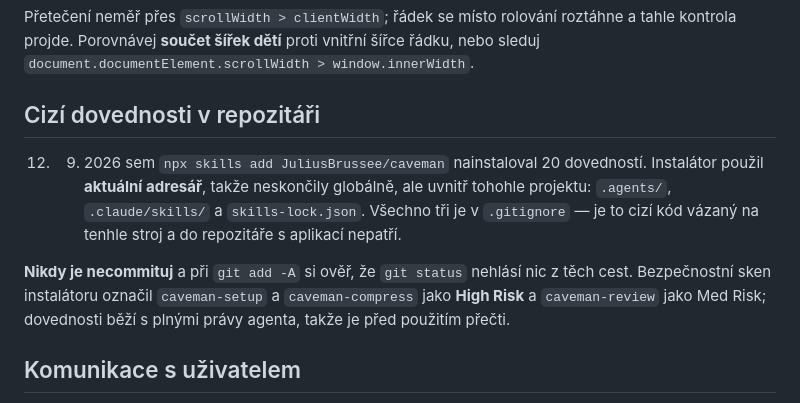
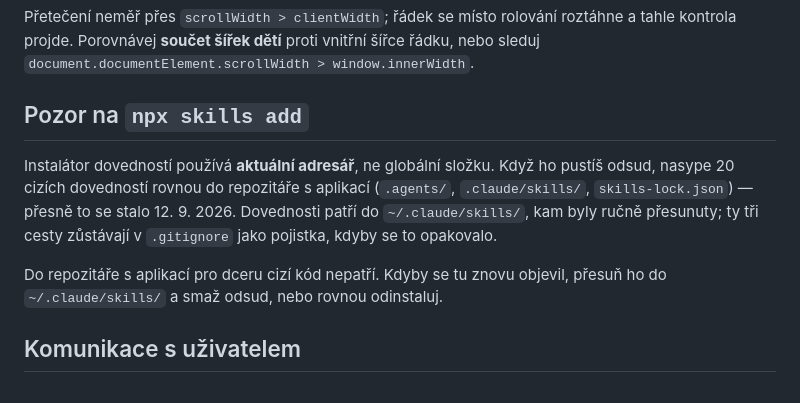
Before and after one commit to jardamoc/pocitani, a Markdown page: CLAUDE.md, the part around the change. GitHub-like rendering.

Commit message:
Upřesnění poznámky o npx skills add
Dovednosti byly přesunuty z repozitáře do ~/.claude/skills/, takže platí
pro všechny projekty a ne jen pro tenhle. Sekce v CLAUDE.md se mění na
varování, proč se to vůbec stalo: instalátor používá aktuální adresář,
ne globální složku. Cesty zůstávají v .gitignore jako pojistka.

Co-Authored-By: Claude Opus 5 <noreply@anthropic.com>

```diff
--- a/CLAUDE.md
+++ b/CLAUDE.md
@@ -186,17 +186,16 @@ Přetečení neměř přes `scrollWidth > clientWidth`; řádek se místo rolov
 kontrola projde. Porovnávej **součet šířek dětí** proti vnitřní šířce řádku, nebo sleduj
 `document.documentElement.scrollWidth > window.innerWidth`.
 
-## Cizí dovednosti v repozitáři
+## Pozor na `npx skills add`
 
-12. 9. 2026 sem `npx skills add JuliusBrussee/caveman` nainstaloval 20 dovedností.
-Instalátor použil **aktuální adresář**, takže neskončily globálně, ale uvnitř tohohle
-projektu: `.agents/`, `.claude/skills/` a `skills-lock.json`. Všechno tři je v
-`.gitignore` — je to cizí kód vázaný na tenhle stroj a do repozitáře s aplikací nepatří.
+Instalátor dovedností používá **aktuální adresář**, ne globální složku. Když ho pustíš
+odsud, nasype 20 cizích dovedností rovnou do repozitáře s aplikací (`.agents/`,
+`.claude/skills/`, `skills-lock.json`) — přesně to se stalo 12. 9. 2026. Dovednosti
+patří do `~/.claude/skills/`, kam byly ručně přesunuty; ty tři cesty zůstávají
+v `.gitignore` jako pojistka, kdyby se to opakovalo.
 
-**Nikdy je necommituj** a při `git add -A` si ověř, že `git status` nehlásí nic z těch
-cest. Bezpečnostní sken instalátoru označil `caveman-setup` a `caveman-compress` jako
-**High Risk** a `caveman-review` jako Med Risk; dovednosti běží s plnými právy agenta,
-takže je před použitím přečti.
+Do repozitáře s aplikací pro dceru cizí kód nepatří. Kdyby se tu znovu objevil,
+přesuň ho do `~/.claude/skills/` a smaž odsud, nebo rovnou odinstaluj.
 
 ## Komunikace s uživatelem
 
```
